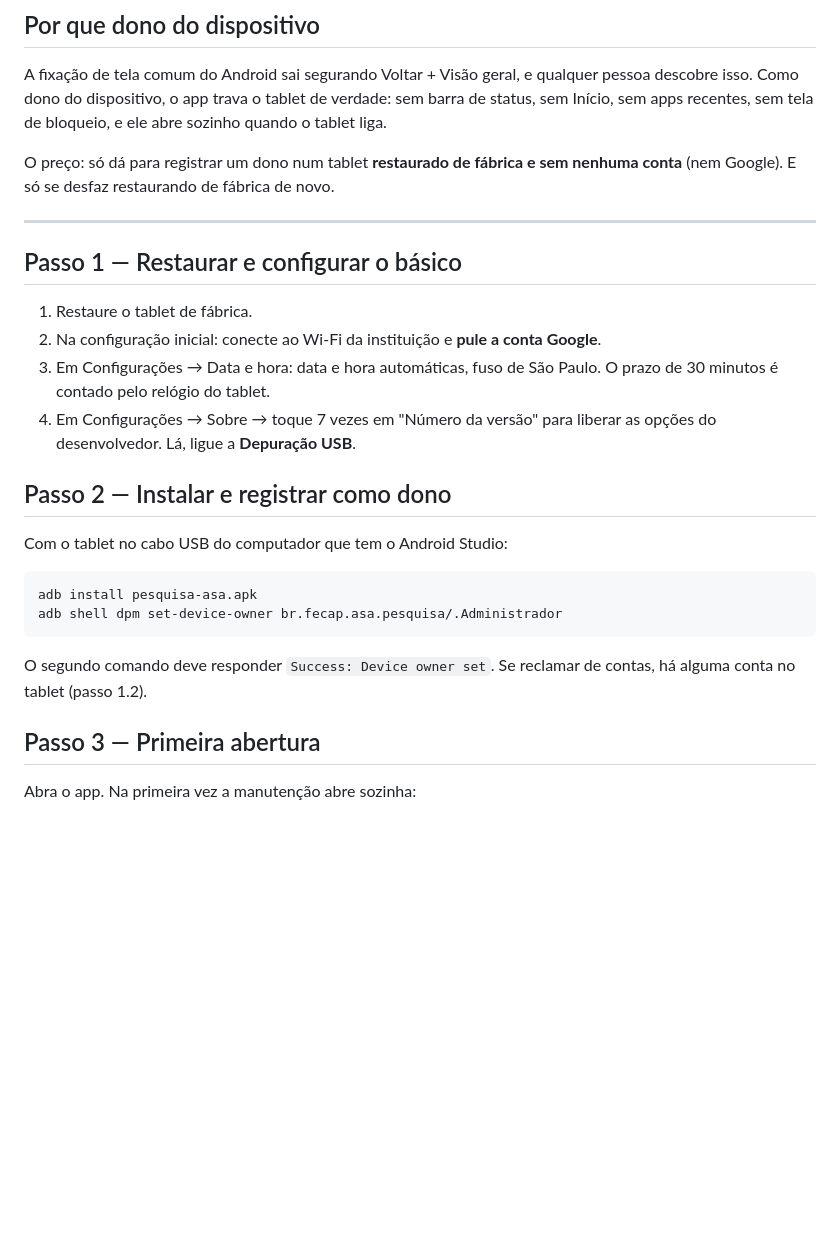
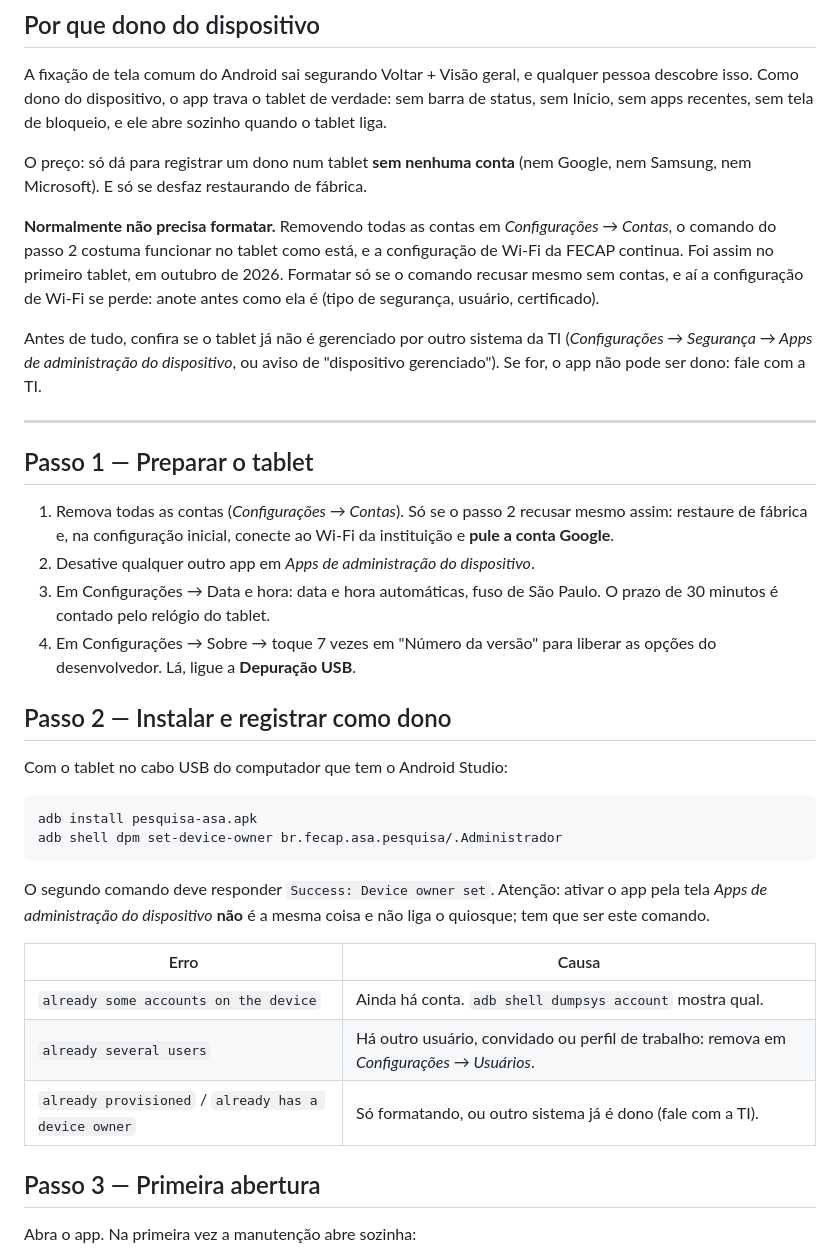
Before and after one commit to Degocardoso/pesquisa-asa, a Markdown page: docs/QUIOSQUE.md, the part around the change. Drawn GitHub-style; blank space fills up the shorter version.

Commit message:
QUIOSQUE: modo dono sem formatar, removendo as contas
Co-Authored-By: Claude Opus 5.5 <noreply@anthropic.com>
Claude-Session: https://claude.ai/code/session_01HnRxG9CHE82jtxHDDbzDDc

````diff
--- a/docs/QUIOSQUE.md
+++ b/docs/QUIOSQUE.md
@@ -15,16 +15,28 @@ qualquer pessoa descobre isso. Como dono do dispositivo, o app trava o tablet de
 verdade: sem barra de status, sem Início, sem apps recentes, sem tela de
 bloqueio, e ele abre sozinho quando o tablet liga.
 
-O preço: só dá para registrar um dono num tablet **restaurado de fábrica e sem
-nenhuma conta** (nem Google). E só se desfaz restaurando de fábrica de novo.
+O preço: só dá para registrar um dono num tablet **sem nenhuma conta** (nem
+Google, nem Samsung, nem Microsoft). E só se desfaz restaurando de fábrica.
+
+**Normalmente não precisa formatar.** Removendo todas as contas em
+*Configurações → Contas*, o comando do passo 2 costuma funcionar no tablet como
+está, e a configuração de Wi-Fi da FECAP continua. Foi assim no primeiro tablet,
+em outubro de 2026. Formatar só se o comando recusar mesmo sem contas, e aí a
+configuração de Wi-Fi se perde: anote antes como ela é (tipo de segurança,
+usuário, certificado).
+
+Antes de tudo, confira se o tablet já não é gerenciado por outro sistema da TI
+(*Configurações → Segurança → Apps de administração do dispositivo*, ou aviso de
+"dispositivo gerenciado"). Se for, o app não pode ser dono: fale com a TI.
 
 ---
 
-## Passo 1 — Restaurar e configurar o básico
+## Passo 1 — Preparar o tablet
 
-1. Restaure o tablet de fábrica.
-2. Na configuração inicial: conecte ao Wi-Fi da instituição e **pule a conta
-   Google**.
+1. Remova todas as contas (*Configurações → Contas*). Só se o passo 2 recusar
+   mesmo assim: restaure de fábrica e, na configuração inicial, conecte ao Wi-Fi
+   da instituição e **pule a conta Google**.
+2. Desative qualquer outro app em *Apps de administração do dispositivo*.
 3. Em Configurações → Data e hora: data e hora automáticas, fuso de São Paulo.
    O prazo de 30 minutos é contado pelo relógio do tablet.
 4. Em Configurações → Sobre → toque 7 vezes em "Número da versão" para liberar
@@ -39,8 +51,15 @@ adb install pesquisa-asa.apk
 adb shell dpm set-device-owner br.fecap.asa.pesquisa/.Administrador
 ```
 
-O segundo comando deve responder `Success: Device owner set`. Se reclamar de
-contas, há alguma conta no tablet (passo 1.2).
+O segundo comando deve responder `Success: Device owner set`. Atenção: ativar o
+app pela tela *Apps de administração do dispositivo* **não** é a mesma coisa e
+não liga o quiosque; tem que ser este comando.
+
+| Erro | Causa |
+|---|---|
+| `already some accounts on the device` | Ainda há conta. `adb shell dumpsys account` mostra qual. |
+| `already several users` | Há outro usuário, convidado ou perfil de trabalho: remova em *Configurações → Usuários*. |
+| `already provisioned` / `already has a device owner` | Só formatando, ou outro sistema já é dono (fale com a TI). |
 
 ## Passo 3 — Primeira abertura
 
````
Also changed, not shown: CONTINUIDADE.md (+6 -3 lines).
